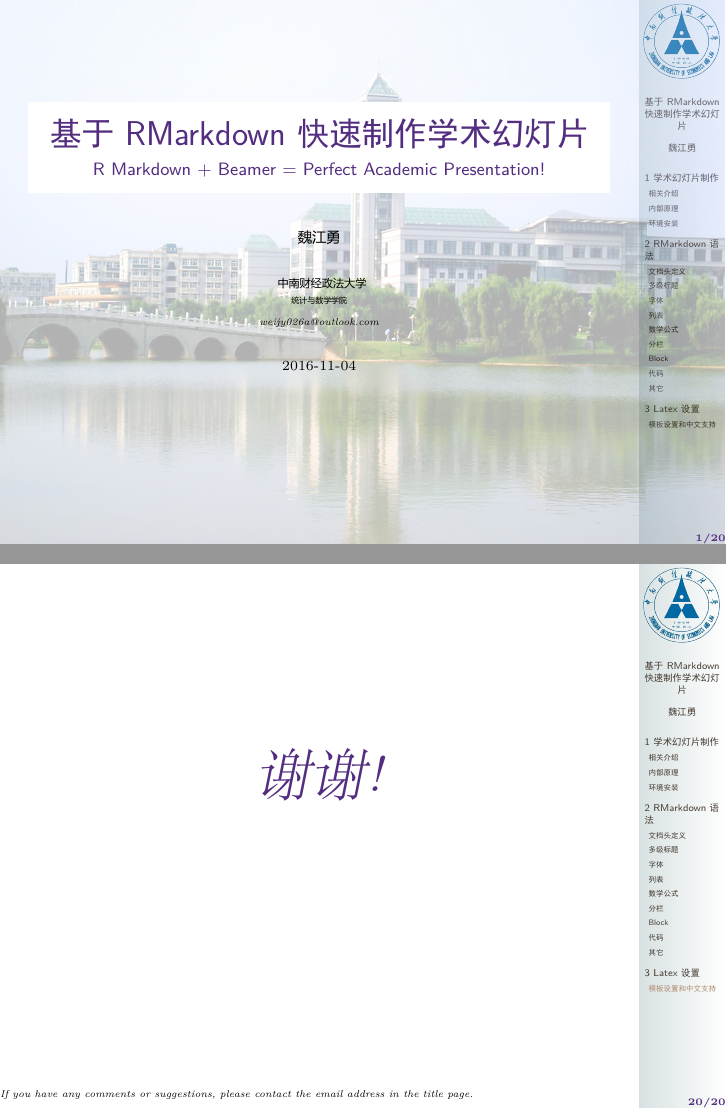
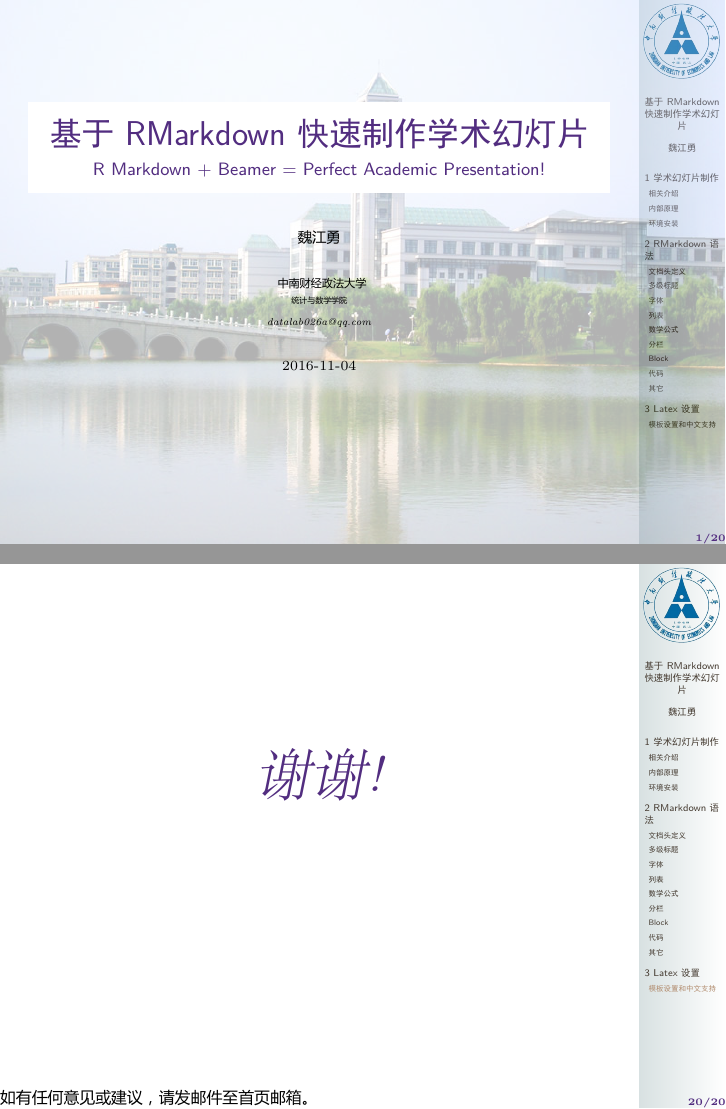
Before and after one commit to datalab026a/RMarkdown_Beamer_Example, LaTeX slides (RmdBeamerExample/Rmd_beamer_example.tex): pages 1 and 20 of 20, joined at a grey line. The pictures show the PDF file RmdBeamerExample/Rmd_beamer_example.pdf that the author committed with the source.

Commit message:
change something

```diff
--- a/RmdBeamerExample/Rmd_beamer_example.tex
+++ b/RmdBeamerExample/Rmd_beamer_example.tex
@@ -151,14 +151,14 @@
 	{中南财经政法大学} \\
 	{\tiny 统计与数学学院} \\
 	\smallskip
-	\emph {\tiny weijy026a@outlook.com}
+	\emph {\tiny datalab026a@qq.com}
 }
 
 % \institute{
 %     {Zhongnan University of Economics and Law} \\
 %     {\tiny School of Statistics and Mathematics} \\
 %     \smallskip
-%     \emph {\scriptsize weijy026a@outlook.com}
+%     \emph {\scriptsize datalab026a@qq.com}
 % }
 %%%%%%%%%%%%%%%%%%%%%%%%%%%%%%%%%%%%%%%%%%%%%%%%%
 
@@ -708,8 +708,8 @@ Contents of the second column
 \begin{frame}[c]{}
  \emph {\Huge{\color{texpurple}\centerline{\CJKfontspec[FakeSlant = 0.2]{STSong}谢谢!} }  }
 % \emph {\Huge{\color{texpurple}\centerline{Thank you!} }  }
-%  \FootText{如有任何意见或建议，请发邮件至首页邮箱。}
- \FootText{\tiny \emph {If you have any comments or suggestions, please contact the email address in the title page.}}
+  \FootText{如有任何意见或建议，请发邮件至首页邮箱。}
+% \FootText{\tiny \emph {If you have any comments or suggestions, please contact the email address in the title page.}}
 
 \end{frame}
 
```
Also changed, not shown: RmdBeamerExample/texf/header.tex (+2 -2 lines), RmdBeamerExample/texf/suffix.tex (+2 -2 lines), RmdBeamerExample/Rmd_beamer_example.pdf.
